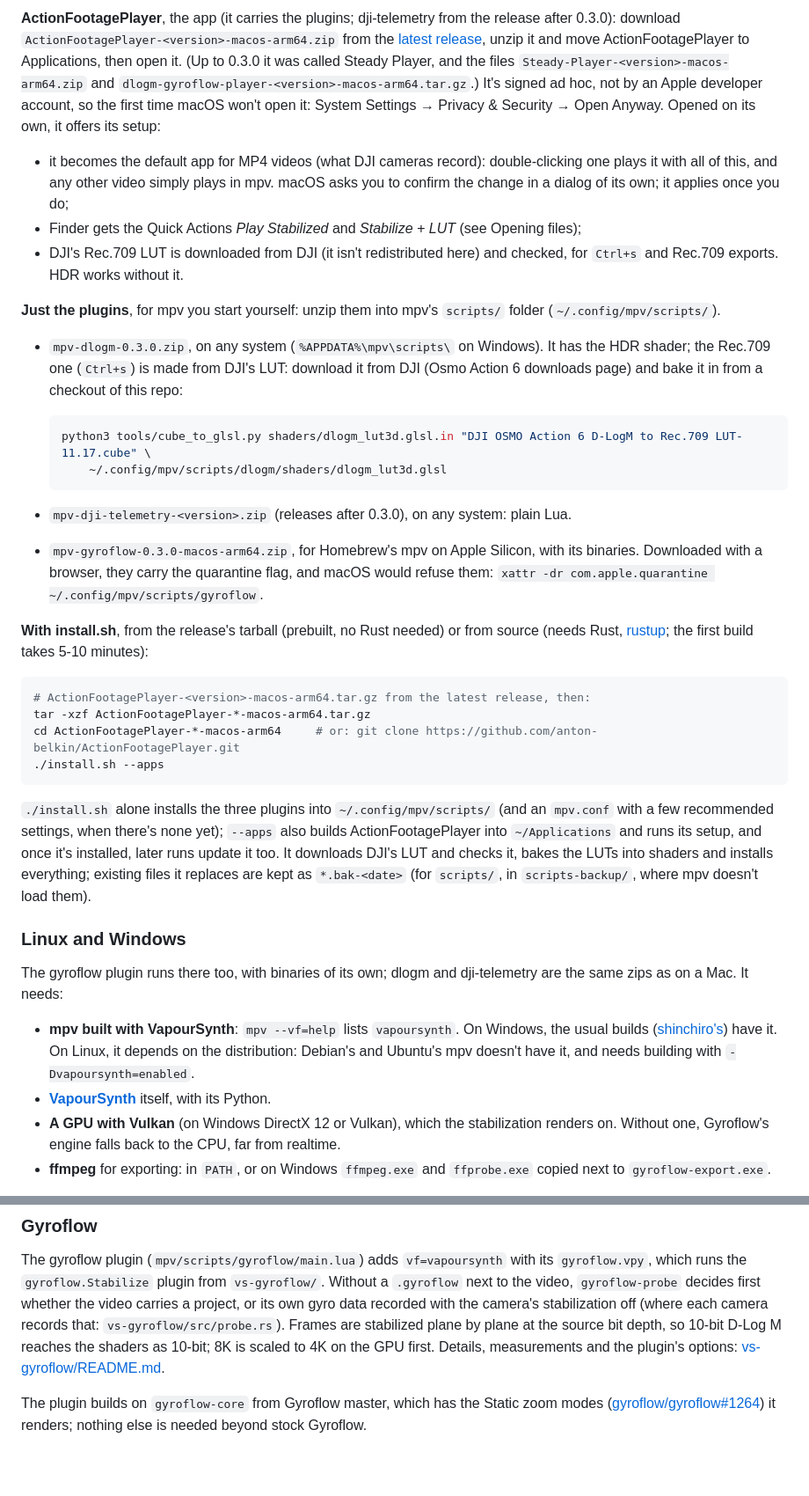
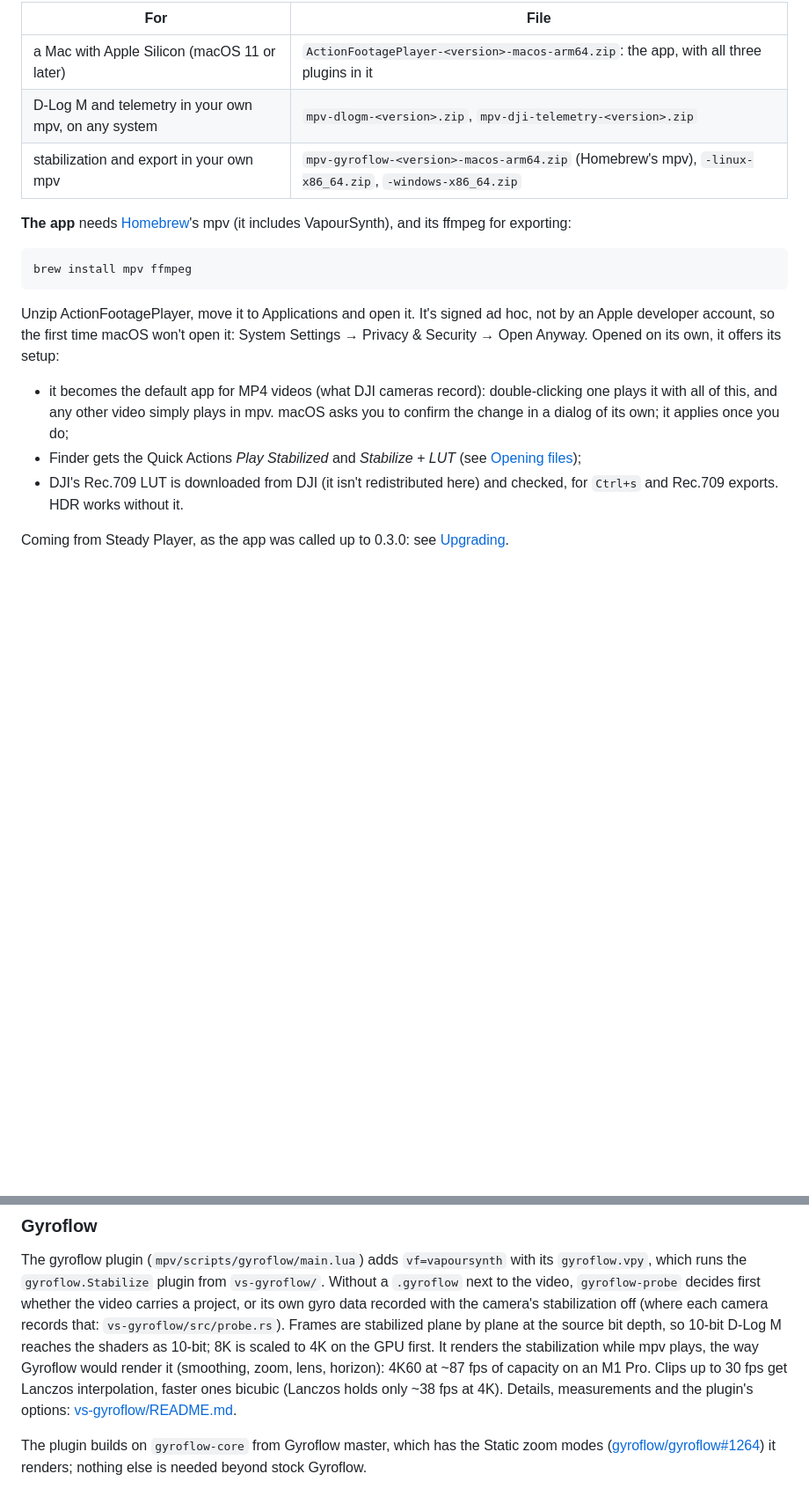
Before and after one commit to anton-belkin/ActionFootagePlayer, a Markdown page: README.md, 2 parts joined by grey strips. Shown at 88% size. Drawn GitHub-style; blank space fills up the shorter version.

````diff
--- a/README.md
+++ b/README.md
@@ -41,63 +60,26 @@ includes VapourSynth) and Homebrew ffmpeg for exporting (`brew install ffmpeg`).
 
-**ActionFootagePlayer**, the app (it carries the plugins; dji-telemetry from the release after 0.3.0): download
-`ActionFootagePlayer-<version>-macos-arm64.zip` from the
-[latest release](https://github.com/anton-belkin/ActionFootagePlayer/releases/latest), unzip it and move
-ActionFootagePlayer to Applications, then open it. (Up to 0.3.0 it was called Steady Player, and the files
-`Steady-Player-<version>-macos-arm64.zip` and `dlogm-gyroflow-player-<version>-macos-arm64.tar.gz`.) It's signed ad hoc, not by an Apple developer account, so the first
-time macOS won't open it: System Settings → Privacy & Security → Open Anyway. Opened on its own, it offers its
-setup:
+| For | File |
+|---|---|
+| a Mac with Apple Silicon (macOS 11 or later) | `ActionFootagePlayer-<version>-macos-arm64.zip`: the app, with all three plugins in it |
+| D-Log M and telemetry in your own mpv, on any system | `mpv-dlogm-<version>.zip`, `mpv-dji-telemetry-<version>.zip` |
+| stabilization and export in your own mpv | `mpv-gyroflow-<version>-macos-arm64.zip` (Homebrew's mpv), `-linux-x86_64.zip`, `-windows-x86_64.zip` |
+
+**The app** needs [Homebrew](https://brew.sh)'s mpv (it includes VapourSynth), and its ffmpeg for exporting:
+
+```bash
+brew install mpv ffmpeg
+```
+
+Unzip ActionFootagePlayer, move it to Applications and open it. It's signed ad hoc, not by an Apple developer
+account, so the first time macOS won't open it: System Settings → Privacy & Security → Open Anyway. Opened on its
+own, it offers its setup:
 
 - it becomes the default app for MP4 videos (what DJI cameras record): double-clicking one plays it with all
   of this, and any other video simply plays in mpv. macOS asks you to confirm the change in a dialog of its own;
   it applies once you do;
-- Finder gets the Quick Actions *Play Stabilized* and *Stabilize + LUT* (see Opening files);
+- Finder gets the Quick Actions *Play Stabilized* and *Stabilize + LUT* (see [Opening files](#opening-files));
 - DJI's Rec.709 LUT is downloaded from DJI (it isn't redistributed here) and checked, for `Ctrl+s` and Rec.709
   exports. HDR works without it.
 
-**Just the plugins**, for mpv you start yourself: unzip them into mpv's `scripts/` folder (`~/.config/mpv/scripts/`).
+Coming from Steady Player, as the app was called up to 0.3.0: see [Upgrading](#upgrading).
 
-- `mpv-dlogm-0.3.0.zip`, on any system (`%APPDATA%\mpv\scripts\` on Windows). It has the HDR shader; the Rec.709
-  one (`Ctrl+s`) is made from DJI's LUT: download it from DJI (Osmo Action 6 downloads page) and bake it in from a
-  checkout of this repo:
-
-  ```bash
-  python3 tools/cube_to_glsl.py shaders/dlogm_lut3d.glsl.in "DJI OSMO Action 6 D-LogM to Rec.709 LUT-11.17.cube" \
-      ~/.config/mpv/scripts/dlogm/shaders/dlogm_lut3d.glsl
-  ```
-
-- `mpv-dji-telemetry-<version>.zip` (releases after 0.3.0), on any system: plain Lua.
-
-- `mpv-gyroflow-0.3.0-macos-arm64.zip`, for Homebrew's mpv on Apple Silicon, with its binaries. Downloaded with
-  a browser, they carry the quarantine flag, and macOS would refuse them:
-  `xattr -dr com.apple.quarantine ~/.config/mpv/scripts/gyroflow`.
-
-**With install.sh**, from the release's tarball (prebuilt, no Rust needed) or from source (needs Rust,
-[rustup](https://rustup.rs); the first build takes 5-10 minutes):
-
-```bash
-# ActionFootagePlayer-<version>-macos-arm64.tar.gz from the latest release, then:
-tar -xzf ActionFootagePlayer-*-macos-arm64.tar.gz
-cd ActionFootagePlayer-*-macos-arm64     # or: git clone https://github.com/anton-belkin/ActionFootagePlayer.git
-./install.sh --apps
-```
-
-`./install.sh` alone installs the three plugins into `~/.config/mpv/scripts/` (and an `mpv.conf` with a few
-recommended settings, when there's none yet); `--apps` also builds ActionFootagePlayer into `~/Applications` and runs
-its setup, and once it's installed, later runs update it too. It downloads DJI's LUT and checks it, bakes the
-LUTs into shaders and installs everything; existing files it replaces are kept as `*.bak-<date>` (for
-`scripts/`, in `scripts-backup/`, where mpv doesn't load them).
-
-### Linux and Windows
-
-The gyroflow plugin runs there too, with binaries of its own; dlogm and dji-telemetry are the same zips as on a Mac.
-It needs:
-
-- **mpv built with VapourSynth**: `mpv --vf=help` lists `vapoursynth`. On Windows, the usual builds
-  ([shinchiro's](https://github.com/shinchiro/mpv-winbuild-cmake/releases)) have it. On Linux, it depends on the
-  distribution: Debian's and Ubuntu's mpv doesn't have it, and needs building with `-Dvapoursynth=enabled`.
-- **[VapourSynth](https://github.com/vapoursynth/vapoursynth/releases)** itself, with its Python.
-- **A GPU with Vulkan** (on Windows DirectX 12 or Vulkan), which the stabilization renders on. Without one,
-  Gyroflow's engine falls back to the CPU, far from realtime.
-- **ffmpeg** for exporting: in `PATH`, or on Windows `ffmpeg.exe` and `ffprobe.exe` copied next to
-  `gyroflow-export.exe`.
-
@@ -412,7 +470,10 @@ The gyroflow plugin (`mpv/scripts/gyroflow/main.lua`) adds `vf=vapoursynth` with
 decides first whether the video carries a project, or its own gyro data recorded with the camera's stabilization
 off (where each camera records that: `vs-gyroflow/src/probe.rs`). Frames are
 stabilized plane by plane at the source bit depth, so 10-bit D-Log M reaches the shaders as 10-bit; 8K is
-scaled to 4K on the GPU first. Details, measurements and the plugin's options: [vs-gyroflow/README.md](vs-gyroflow/README.md).
+scaled to 4K on the GPU first. It renders the stabilization while mpv plays, the way Gyroflow would render it
+(smoothing, zoom, lens, horizon): 4K60 at ~87 fps of capacity on an M1 Pro. Clips up to 30 fps get Lanczos
+interpolation, faster ones bicubic (Lanczos holds only ~38 fps at 4K). Details, measurements and the plugin's
+options: [vs-gyroflow/README.md](vs-gyroflow/README.md).
 
 The plugin builds on `gyroflow-core` from Gyroflow master, which has the Static zoom modes
 ([gyroflow/gyroflow#1264](https://github.com/gyroflow/gyroflow/pull/1264)) it renders; nothing else is needed
````
Also changed, not shown: other parts of README.md (+170 -75 lines), docs/product.md (+12 -8 lines).
